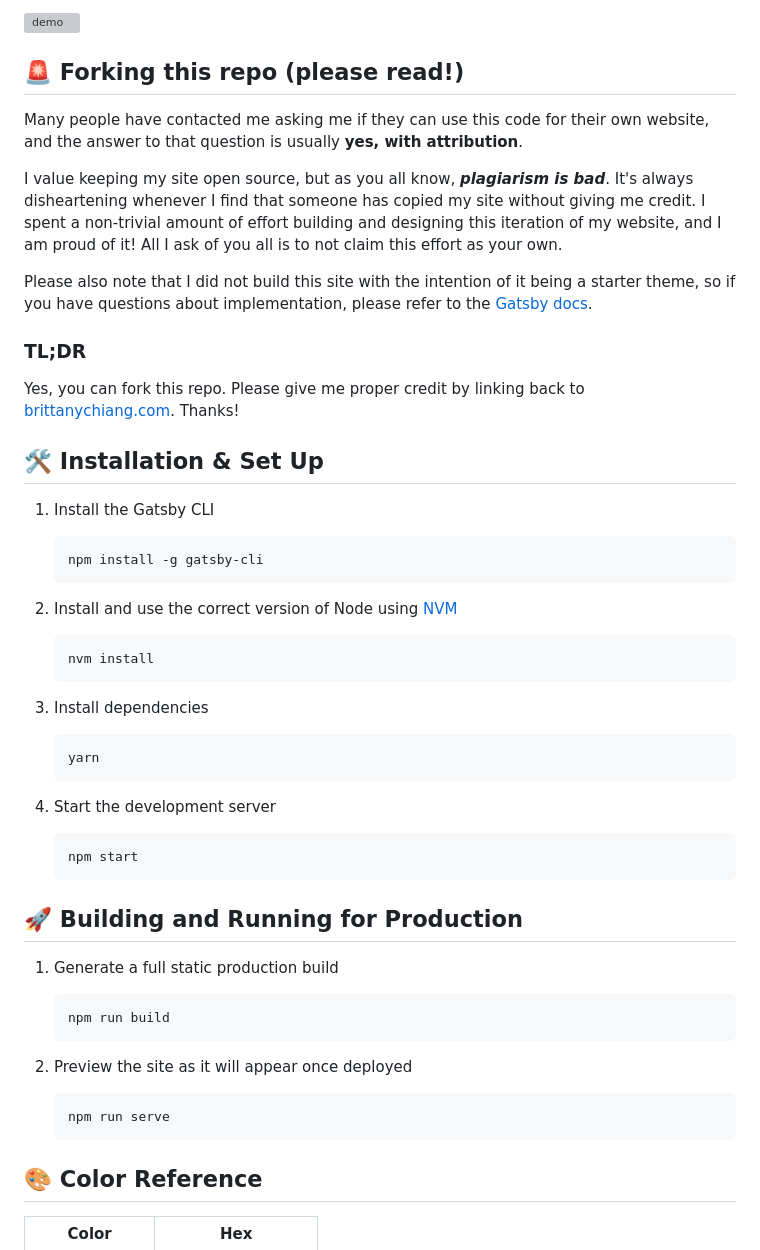
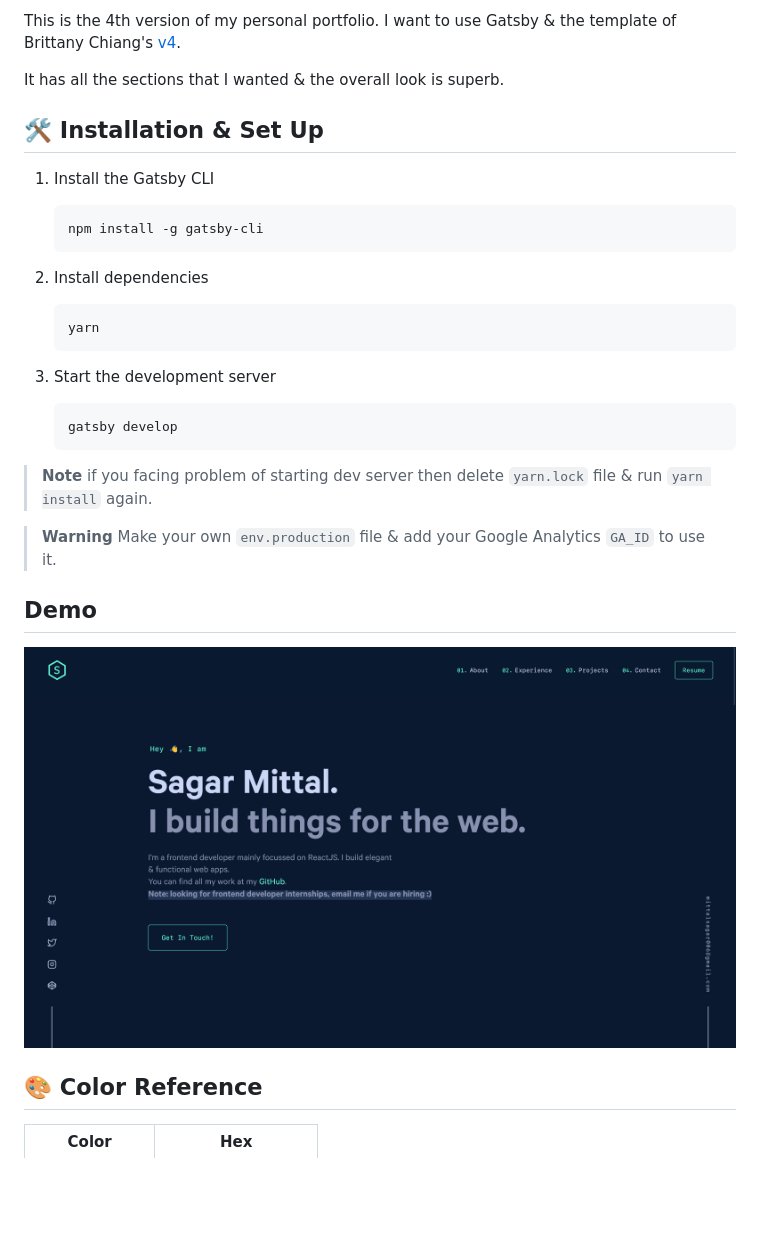
Before and after one commit to sagarmittal1/sagarmittal1.github.io, a Markdown page: README.md, the part around the change printed below. Rendered like a GitHub page; pictures changed too: src/images/demo.png; blank space fills up the shorter version; grey boxes are pictures that could not be loaded.

````diff
--- a/README.md
+++ b/README.md
@@ -21,57 +2,35 @@
 
-![demo](https://raw.githubusercontent.com/bchiang7/v4/main/src/images/demo.png)
+This is the 4th version of my personal portfolio. I want to use Gatsby & the template of Brittany Chiang's [v4](https://github.com/bchiang7/v4).
 
-## 🚨 Forking this repo (please read!)
-
-Many people have contacted me asking me if they can use this code for their own website, and the answer to that question is usually **yes, with attribution**.
-
-I value keeping my site open source, but as you all know, _**plagiarism is bad**_. It's always disheartening whenever I find that someone has copied my site without giving me credit. I spent a non-trivial amount of effort building and designing this iteration of my website, and I am proud of it! All I ask of you all is to not claim this effort as your own.
-
-Please also note that I did not build this site with the intention of it being a starter theme, so if you have questions about implementation, please refer to the [Gatsby docs](https://www.gatsbyjs.org/docs/).
-
-### TL;DR
-
-Yes, you can fork this repo. Please give me proper credit by linking back to [brittanychiang.com](https://brittanychiang.com). Thanks!
+It has all the sections that I wanted & the overall look is superb.
 
 ## 🛠 Installation & Set Up
 
 1. Install the Gatsby CLI
 
-   ```sh
+   ```bash
    npm install -g gatsby-cli
    ```
 
-2. Install and use the correct version of Node using [NVM](https://github.com/nvm-sh/nvm)
-
-   ```sh
-   nvm install
-   ```
-
-3. Install dependencies
+2. Install dependencies
 
    ```sh
    yarn
    ```
 
-4. Start the development server
+3. Start the development server
 
-   ```sh
-   npm start
+   ```bash
+   gatsby develop
    ```
 
-## 🚀 Building and Running for Production
+> **Note** if you facing problem of starting dev server then delete `yarn.lock` file & run `yarn install` again.
 
-1. Generate a full static production build
+> **Warning** Make your own `env.production` file & add your Google Analytics `GA_ID` to use it.
 
-   ```sh
-   npm run build
-   ```
+## Demo
 
-1. Preview the site as it will appear once deployed
-
-   ```sh
-   npm run serve
-   ```
+![demo](./src/images/demo.png)
 
 ## 🎨 Color Reference
 
````
Also changed, not shown: other parts of README.md (+1 -20 lines).
